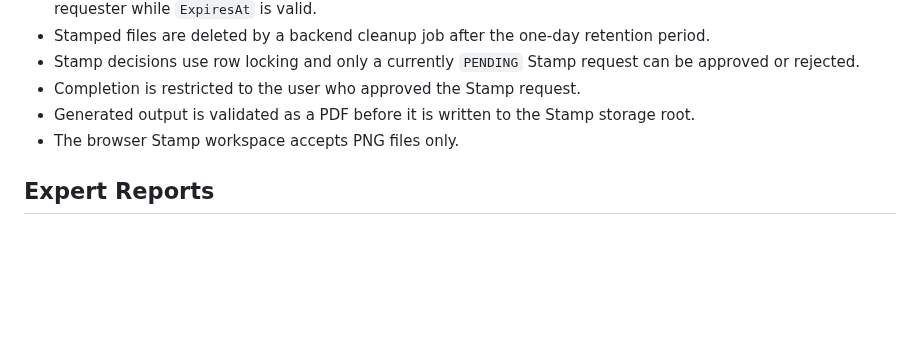
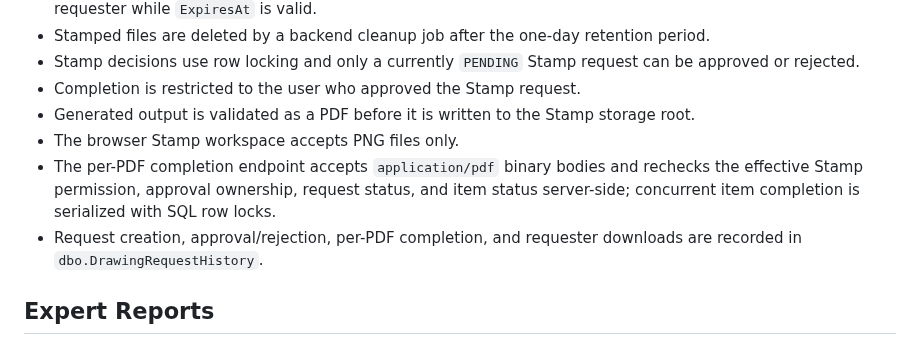
Before and after one commit to AliAbolghandi/Drawing-Management-System-DMS-, a Markdown page: SECURITY_CHANGELOG.md, the part around the change. GitHub-like rendering; blank space fills up the shorter version.

Commit message:
Document Stamp endpoint authorization and audit controls

```diff
--- a/SECURITY_CHANGELOG.md
+++ b/SECURITY_CHANGELOG.md
@@ -46,6 +46,8 @@ The four configured roles are:
 - Completion is restricted to the user who approved the Stamp request.
 - Generated output is validated as a PDF before it is written to the Stamp storage root.
 - The browser Stamp workspace accepts PNG files only.
+- The per-PDF completion endpoint accepts `application/pdf` binary bodies and rechecks the effective Stamp permission, approval ownership, request status, and item status server-side; concurrent item completion is serialized with SQL row locks.
+- Request creation, approval/rejection, per-PDF completion, and requester downloads are recorded in `dbo.DrawingRequestHistory`.
 
 ## Expert Reports
 - `GET /api/auth/expert-reports` requires an authenticated session and the effective `DASHBOARD_REPORT_EXPERT` permission.
```
